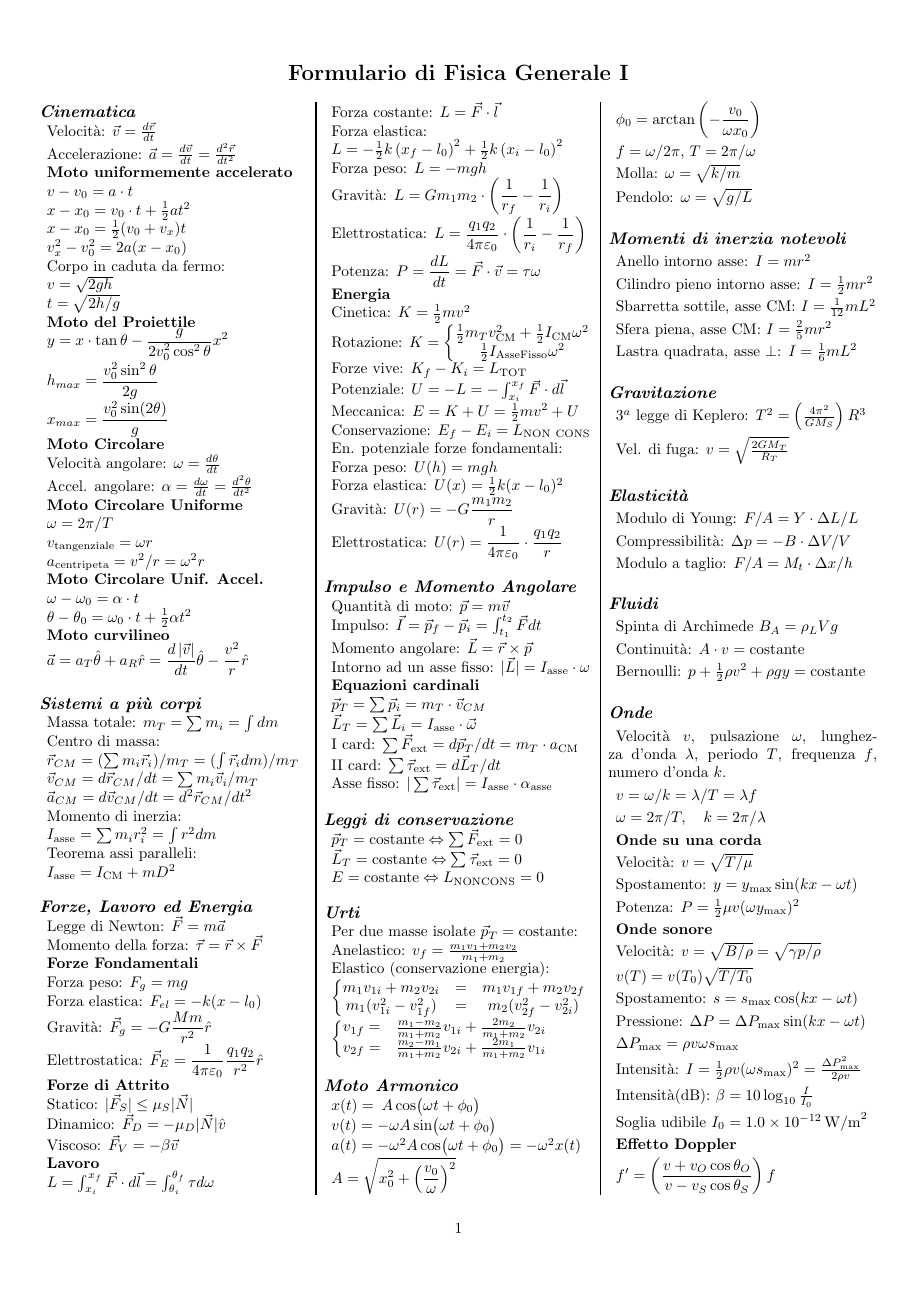
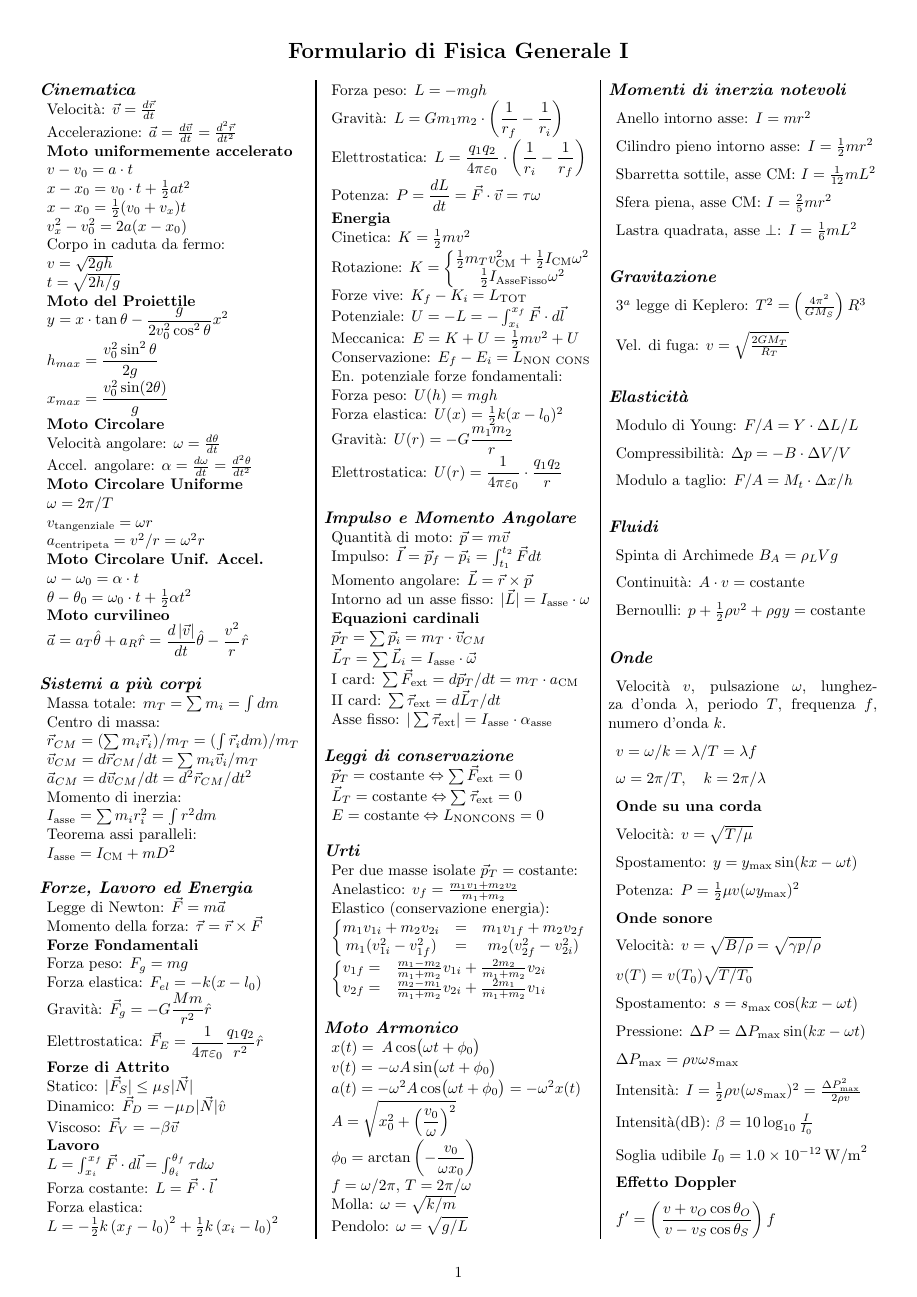
Before and after one commit to FrancescoForti/Formulario-Fisica-1, a LaTeX document (FormularioV2.tex): page 1 of 2. Compiled offline with pdfLaTeX.

Commit message:
Update FormularioV2.tex
Modified geometry to avoid spilling over a second page of the "Effetto doppler"

```diff
--- a/FormularioV2.tex
+++ b/FormularioV2.tex
@@ -2,7 +2,7 @@
 
 \usepackage[italian]{babel}
 \usepackage[applemac]{inputenc} %per accenti più facili su Mac
-\usepackage[left=.9cm,right=.9cm,top=1.5cm,bottom=2.5cm,a4paper]{geometry}
+\usepackage[left=.9cm,right=.9cm,top=1.0cm,bottom=1.5cm,a4paper]{geometry}
 \usepackage{multicol}
 \usepackage{sectsty}
 \usepackage{amsmath}
```
